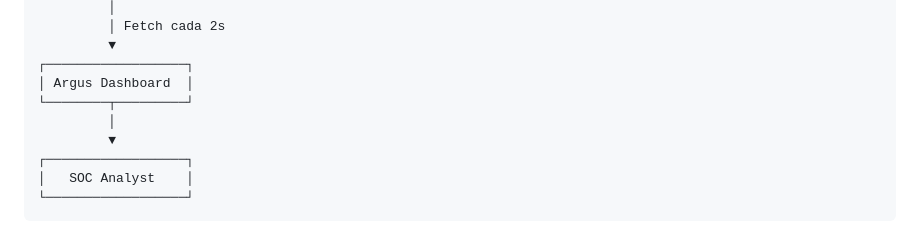
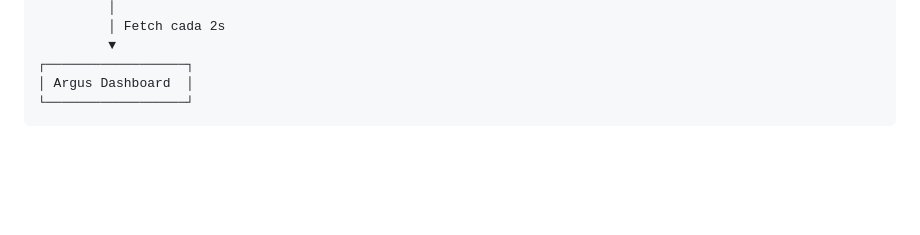
Before and after one commit to MattiasRJ/Project-Argus, a Markdown page: README.md, the part around the change. Drawn GitHub-style; blank space fills up the shorter version.

````diff
--- a/README.md
+++ b/README.md
@@ -60,11 +60,6 @@ Tipografías Share Tech Mono y Rajdhani (Google Fonts).
          ▼
 ┌──────────────────┐
 │ Argus Dashboard  │
-└────────┬─────────┘
-         │
-         ▼
-┌──────────────────┐
-│   SOC Analyst    │
 └──────────────────┘
 ```
 ArgusCore (la consola) detecta y registra los eventos de seguridad directamente en la tabla logs. La vista metrics_api consulta esa misma tabla, calcula contadores por tipo de evento, arma los últimos 5 eventos para la tabla de "Recent Events" y devuelve todo como JSON. El frontend de Argus Dashboard consume ese JSON cada 2 segundos para refrescar tarjetas, gráfico y tabla sin recargar la página.
````
